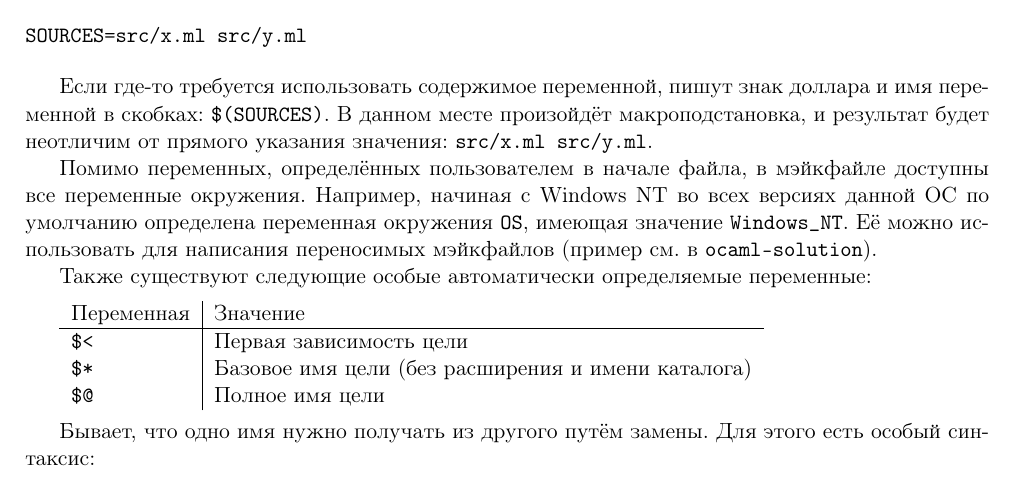
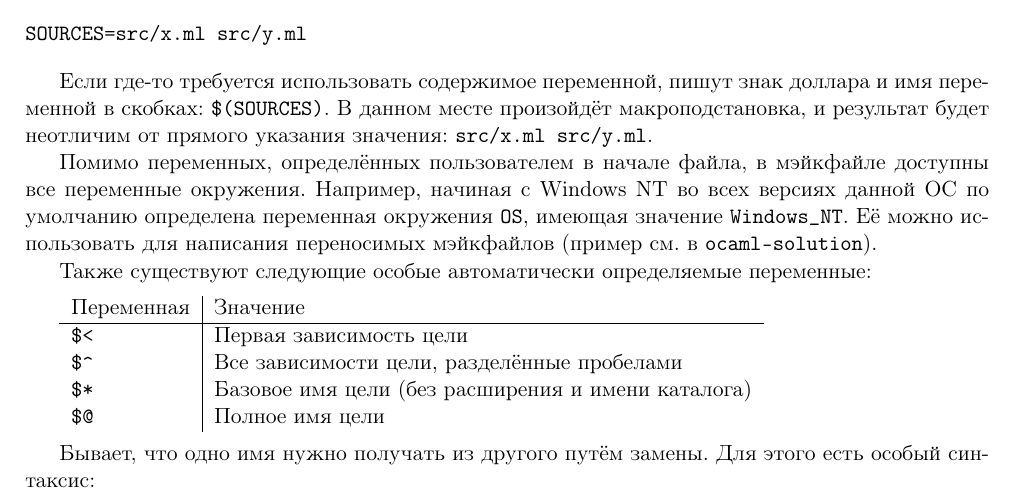
Before and after one commit to shd/logic2018, a LaTeX document (make.tex): part of page 2 of 3, cut so that both start at the same text. Compiled offline with pdfLaTeX.

Commit message:
$^ variable

```diff
--- a/make.tex
+++ b/make.tex
@@ -153,6 +153,7 @@ SOURCES=src/x.ml src/y.ml
 Переменная & Значение\\
 \hline
 \verb!$<! & Первая зависимость цели\\
+\verb!$^! & Все зависимости цели, разделённые пробелами\\
 \verb!$*! & Базовое имя цели (без расширения и имени каталога)\\
 \verb!$@! & Полное имя цели
 \end{tabular}
```
Also changed, not shown: make.pdf.
